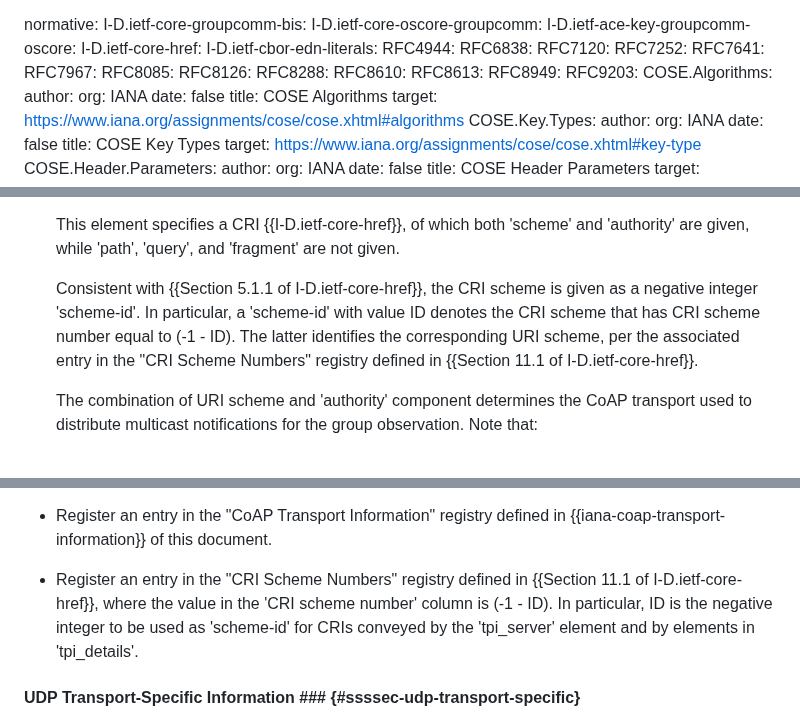
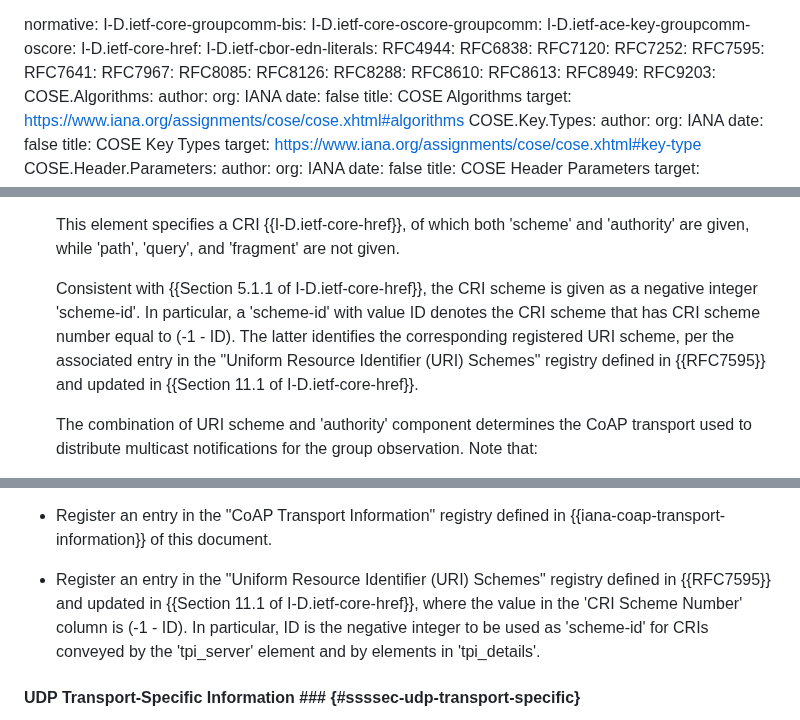
Before and after one commit to core-wg/observe-multicast-notifications, a Markdown page: draft-ietf-core-observe-multicast-notifications.md, 3 parts joined by grey strips. GitHub-like rendering.

Commit message:
Alignment with the updates made to the URI Schemes registry from -core-href

```diff
--- a/draft-ietf-core-observe-multicast-notifications.md
+++ b/draft-ietf-core-observe-multicast-notifications.md
@@ -63,6 +63,7 @@ normative:
   RFC6838:
   RFC7120:
   RFC7252:
+  RFC7595:
   RFC7641:
   RFC7967:
   RFC8085:
@@ -329,7 +330,7 @@ The following holds for the two elements 'tpi_server' and 'tpi_details'.
 
   This element specifies a CRI {{I-D.ietf-core-href}}, of which both 'scheme' and 'authority' are given, while 'path', 'query', and 'fragment' are not given.
 
-  Consistent with {{Section 5.1.1 of I-D.ietf-core-href}}, the CRI scheme is given as a negative integer 'scheme-id'. In particular, a 'scheme-id' with value ID denotes the CRI scheme that has CRI scheme number equal to (-1 - ID). The latter identifies the corresponding URI scheme, per the associated entry in the "CRI Scheme Numbers" registry defined in {{Section 11.1 of I-D.ietf-core-href}}.
+  Consistent with {{Section 5.1.1 of I-D.ietf-core-href}}, the CRI scheme is given as a negative integer 'scheme-id'. In particular, a 'scheme-id' with value ID denotes the CRI scheme that has CRI scheme number equal to (-1 - ID). The latter identifies the corresponding registered URI scheme, per the associated entry in the "Uniform Resource Identifier (URI) Schemes" registry defined in {{RFC7595}} and updated in {{Section 11.1 of I-D.ietf-core-href}}.
 
   The combination of URI scheme and 'authority' component determines the CoAP transport used to distribute multicast notifications for the group observation. Note that:
 
@@ -353,7 +354,7 @@ If a future specification defines the use of CoAP multicast notifications transp
 
 * Register an entry in the "CoAP Transport Information" registry defined in {{iana-coap-transport-information}} of this document.
 
-* Register an entry in the "CRI Scheme Numbers" registry defined in {{Section 11.1 of I-D.ietf-core-href}}, where the value in the 'CRI scheme number' column is (-1 - ID). In particular, ID is the negative integer to be used as 'scheme-id' for CRIs conveyed by the 'tpi_server' element and by elements in 'tpi_details'.
+* Register an entry in the "Uniform Resource Identifier (URI) Schemes" registry defined in {{RFC7595}} and updated in {{Section 11.1 of I-D.ietf-core-href}}, where the value in the 'CRI Scheme Number' column is (-1 - ID). In particular, ID is the negative integer to be used as 'scheme-id' for CRIs conveyed by the 'tpi_server' element and by elements in 'tpi_details'.
 
 #### UDP Transport-Specific Information  ### {#ssssec-udp-transport-specific}
 
```
Also changed, not shown: other parts of draft-ietf-core-observe-multicast-notifications.md (+2 -0 lines).
